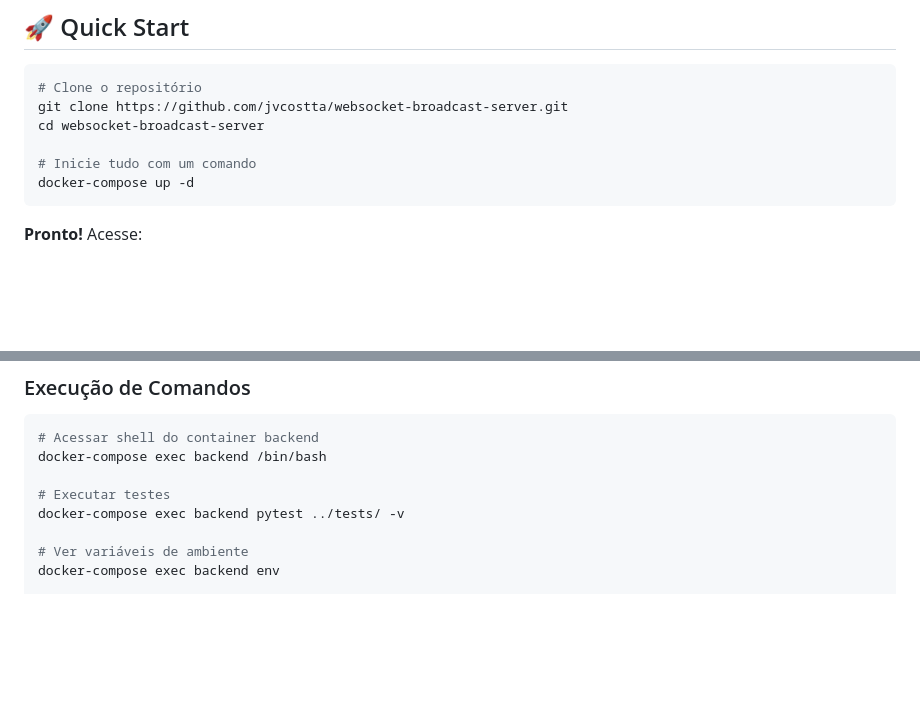
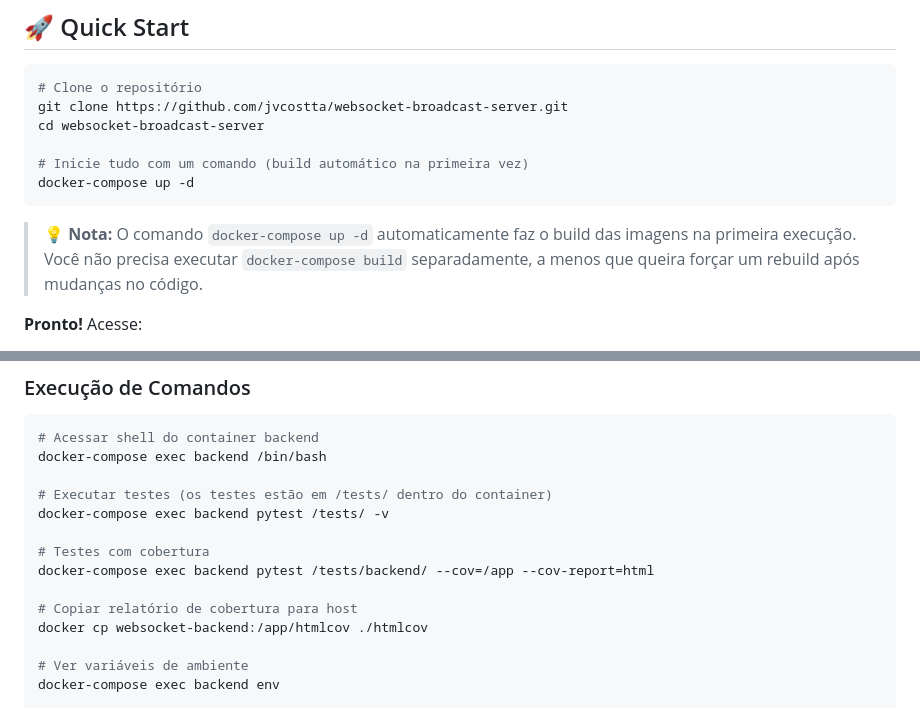
Before and after one commit to jvcostta/websocket-broadcast-server, a Markdown page: docs/DOCKER.md, 2 parts joined by grey strips. Rendered like a GitHub page; blank space fills up the shorter version.

````diff
--- a/docs/DOCKER.md
+++ b/docs/DOCKER.md
@@ -30,9 +30,11 @@ O projeto utiliza uma arquitetura multi-container com:
 git clone https://github.com/jvcostta/websocket-broadcast-server.git
 cd websocket-broadcast-server
 
-# Inicie tudo com um comando
+# Inicie tudo com um comando (build automático na primeira vez)
 docker-compose up -d
 ```
+
+> **💡 Nota:** O comando `docker-compose up -d` automaticamente faz o build das imagens na primeira execução. Você não precisa executar `docker-compose build` separadamente, a menos que queira forçar um rebuild após mudanças no código.
 
 **Pronto!** Acesse:
 - Frontend: http://localhost:3000
@@ -99,8 +101,14 @@ docker-compose build frontend
 # Acessar shell do container backend
 docker-compose exec backend /bin/bash
 
-# Executar testes
-docker-compose exec backend pytest ../tests/ -v
+# Executar testes (os testes estão em /tests/ dentro do container)
+docker-compose exec backend pytest /tests/ -v
+
+# Testes com cobertura
+docker-compose exec backend pytest /tests/backend/ --cov=/app --cov-report=html
+
+# Copiar relatório de cobertura para host
+docker cp websocket-backend:/app/htmlcov ./htmlcov
 
 # Ver variáveis de ambiente
 docker-compose exec backend env
````
Also changed, not shown: README.md (+19 -6 lines).
